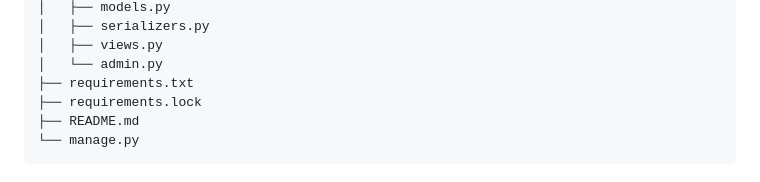
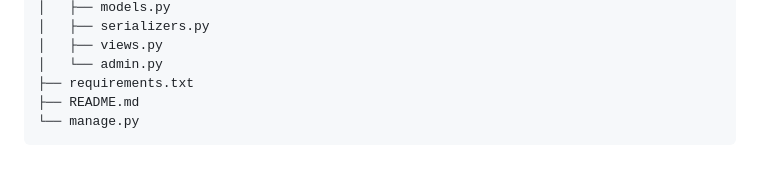
Before and after one commit to TaiWowAde/E_Commerce_Product_API, a Markdown page: README.md, the part around the change. Drawn GitHub-style.

````diff
--- a/README.md
+++ b/README.md
@@ -100,7 +100,6 @@ ecommerce-product-api/
 │   ├── views.py
 │   └── admin.py
 ├── requirements.txt
-├── requirements.lock
 ├── README.md
 └── manage.py
 ```
````
